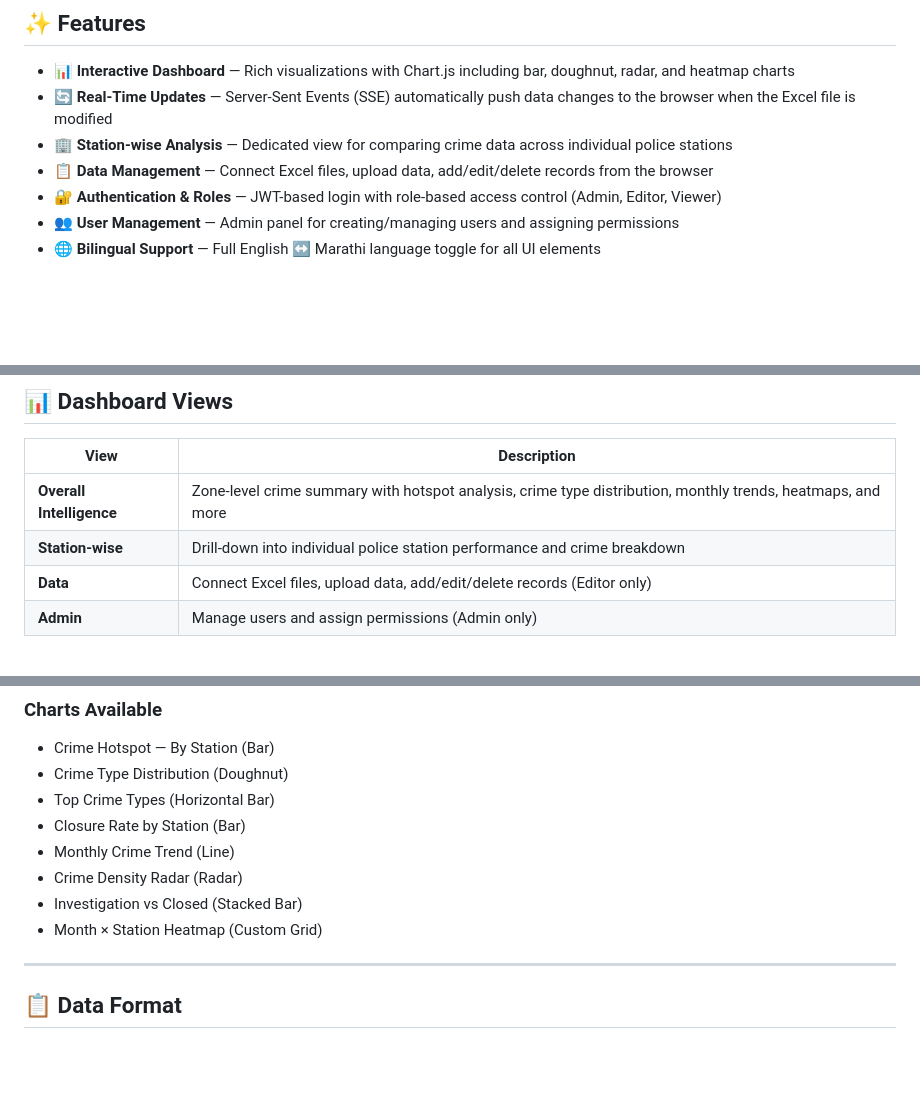
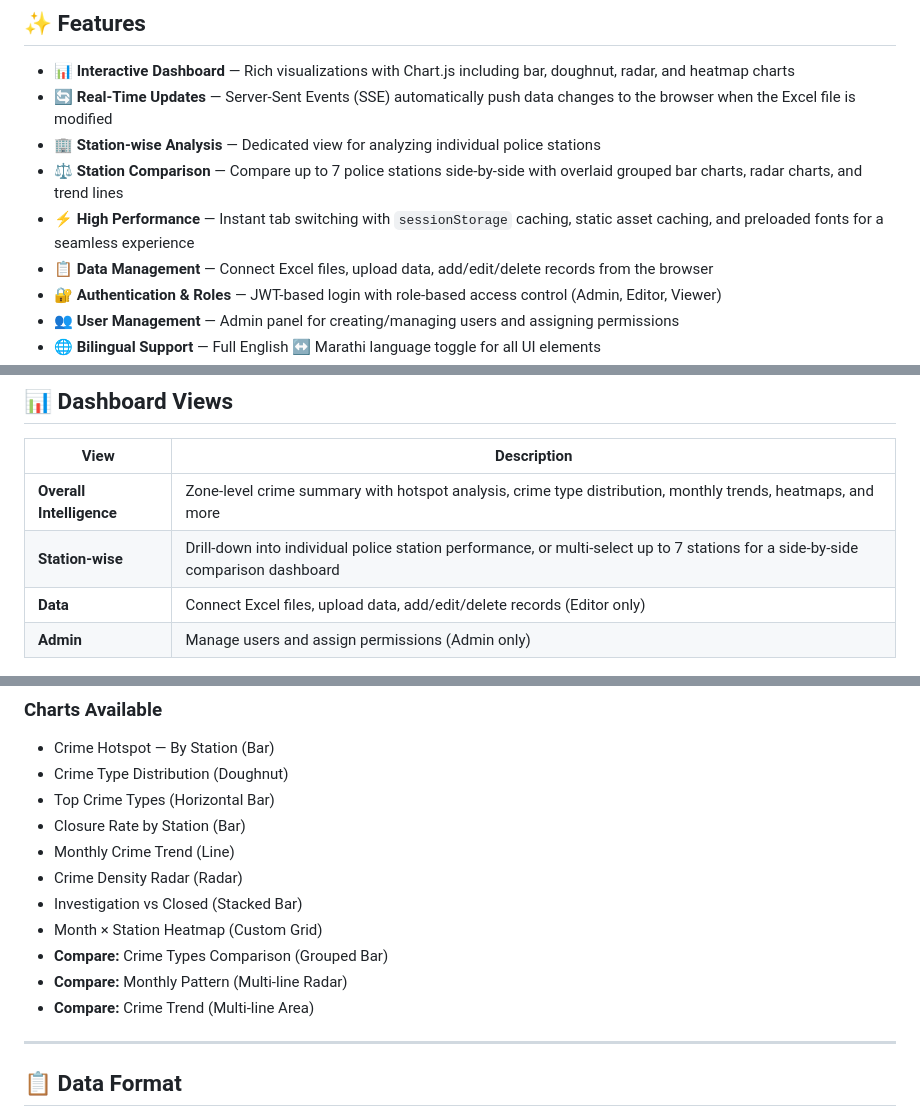
Before and after one commit to ShanmugaRamana/Crime-Intelligence-System, a Markdown page: README.md, 3 parts joined by grey strips. Drawn GitHub-style; blank space fills up the shorter version.

Commit message:
Update README with Station Comparison and Performance features

```diff
--- a/README.md
+++ b/README.md
@@ -15,7 +15,9 @@ A real-time crime intelligence dashboard built for **Zone 1, Aurangabad City Pol
 
 - **📊 Interactive Dashboard** — Rich visualizations with Chart.js including bar, doughnut, radar, and heatmap charts
 - **🔄 Real-Time Updates** — Server-Sent Events (SSE) automatically push data changes to the browser when the Excel file is modified
-- **🏢 Station-wise Analysis** — Dedicated view for comparing crime data across individual police stations
+- **🏢 Station-wise Analysis** — Dedicated view for analyzing individual police stations
+- **⚖️ Station Comparison** — Compare up to 7 police stations side-by-side with overlaid grouped bar charts, radar charts, and trend lines
+- **⚡ High Performance** — Instant tab switching with `sessionStorage` caching, static asset caching, and preloaded fonts for a seamless experience
 - **📋 Data Management** — Connect Excel files, upload data, add/edit/delete records from the browser
 - **🔐 Authentication & Roles** — JWT-based login with role-based access control (Admin, Editor, Viewer)
 - **👥 User Management** — Admin panel for creating/managing users and assigning permissions
@@ -116,7 +118,7 @@ Open your browser and navigate to **http://localhost:3000**
 | View | Description |
 |------|-------------|
 | **Overall Intelligence** | Zone-level crime summary with hotspot analysis, crime type distribution, monthly trends, heatmaps, and more |
-| **Station-wise** | Drill-down into individual police station performance and crime breakdown |
+| **Station-wise** | Drill-down into individual police station performance, or multi-select up to 7 stations for a side-by-side comparison dashboard |
 | **Data** | Connect Excel files, upload data, add/edit/delete records (Editor only) |
 | **Admin** | Manage users and assign permissions (Admin only) |
 
@@ -130,6 +132,9 @@ Open your browser and navigate to **http://localhost:3000**
 - Crime Density Radar (Radar)
 - Investigation vs Closed (Stacked Bar)
 - Month × Station Heatmap (Custom Grid)
+- **Compare:** Crime Types Comparison (Grouped Bar)
+- **Compare:** Monthly Pattern (Multi-line Radar)
+- **Compare:** Crime Trend (Multi-line Area)
 
 ---
 
```
